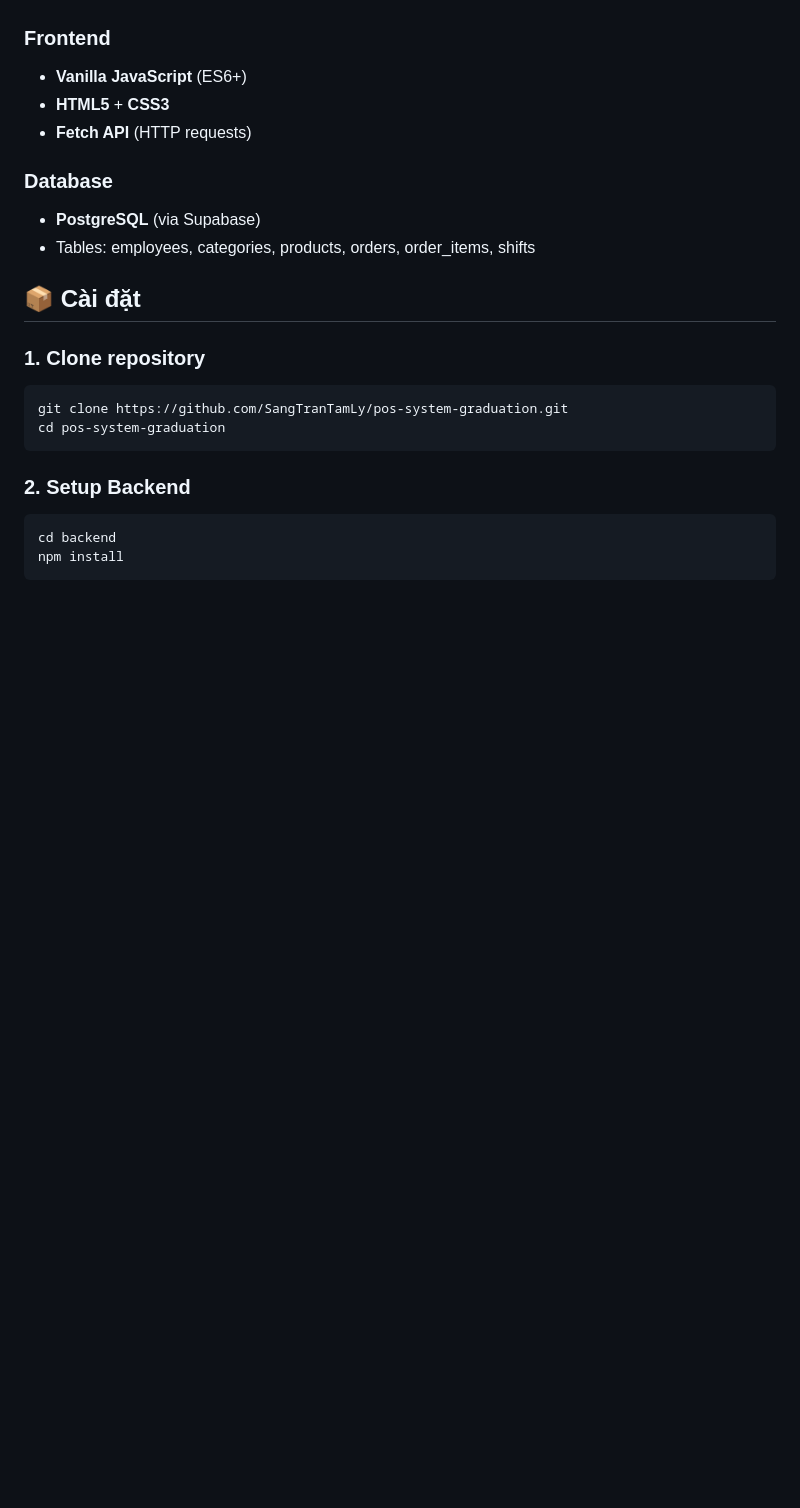
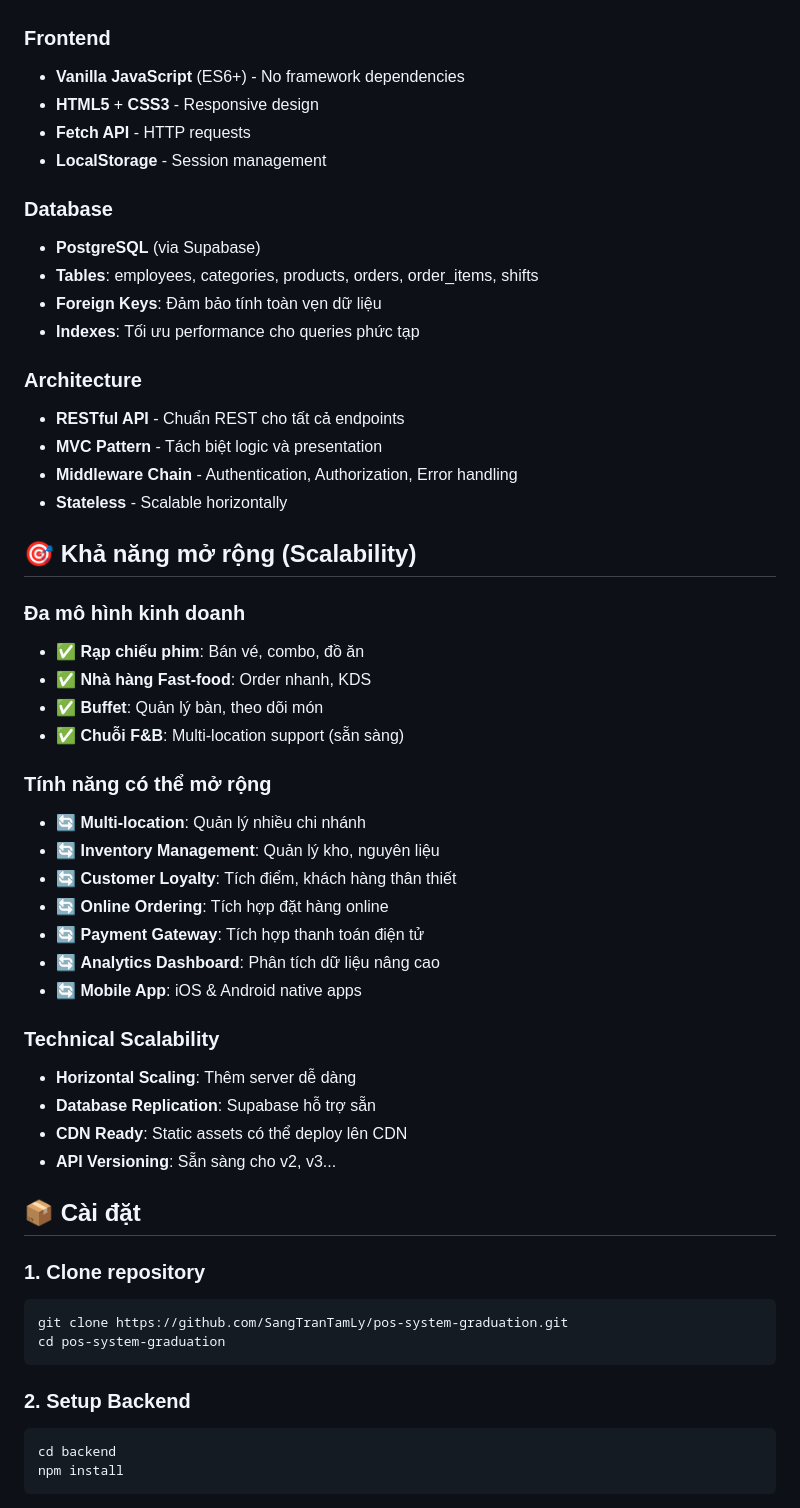
Before and after one commit to SangTranTamLy/pos-system-graduation, a Markdown page: README.md, the part around one of its changes. GitHub-like rendering; blank space fills up the shorter version.

```diff
--- a/README.md
+++ b/README.md
@@ -36,12 +59,44 @@ Hệ thống Point of Sale (POS) toàn diện cho rạp chiếu phim với quả
 
 ### Frontend
-- **Vanilla JavaScript** (ES6+)
-- **HTML5** + **CSS3**
-- **Fetch API** (HTTP requests)
+- **Vanilla JavaScript** (ES6+) - No framework dependencies
+- **HTML5** + **CSS3** - Responsive design
+- **Fetch API** - HTTP requests
+- **LocalStorage** - Session management
 
 ### Database
 - **PostgreSQL** (via Supabase)
-- Tables: employees, categories, products, orders, order_items, shifts
+- **Tables**: employees, categories, products, orders, order_items, shifts
+- **Foreign Keys**: Đảm bảo tính toàn vẹn dữ liệu
+- **Indexes**: Tối ưu performance cho queries phức tạp
+
+### Architecture
+- **RESTful API** - Chuẩn REST cho tất cả endpoints
+- **MVC Pattern** - Tách biệt logic và presentation
+- **Middleware Chain** - Authentication, Authorization, Error handling
+- **Stateless** - Scalable horizontally
+
+## 🎯 Khả năng mở rộng (Scalability)
+
+### Đa mô hình kinh doanh
+- ✅ **Rạp chiếu phim**: Bán vé, combo, đồ ăn
+- ✅ **Nhà hàng Fast-food**: Order nhanh, KDS
+- ✅ **Buffet**: Quản lý bàn, theo dõi món
+- ✅ **Chuỗi F&B**: Multi-location support (sẵn sàng)
+
+### Tính năng có thể mở rộng
+- 🔄 **Multi-location**: Quản lý nhiều chi nhánh
+- 🔄 **Inventory Management**: Quản lý kho, nguyên liệu
+- 🔄 **Customer Loyalty**: Tích điểm, khách hàng thân thiết
+- 🔄 **Online Ordering**: Tích hợp đặt hàng online
+- 🔄 **Payment Gateway**: Tích hợp thanh toán điện tử
+- 🔄 **Analytics Dashboard**: Phân tích dữ liệu nâng cao
+- 🔄 **Mobile App**: iOS & Android native apps
+
+### Technical Scalability
+- **Horizontal Scaling**: Thêm server dễ dàng
+- **Database Replication**: Supabase hỗ trợ sẵn
+- **CDN Ready**: Static assets có thể deploy lên CDN
+- **API Versioning**: Sẵn sàng cho v2, v3...
 
 ## 📦 Cài đặt
 
```
Also changed, not shown: other parts of README.md (+74 -23 lines).
